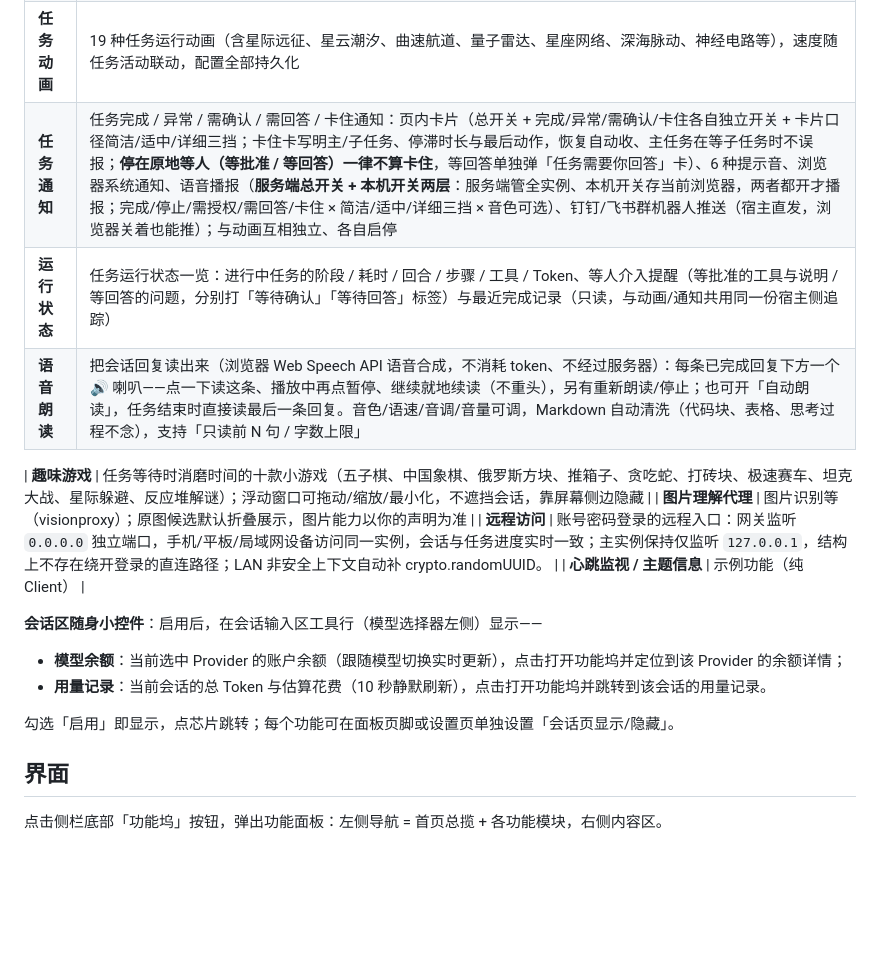
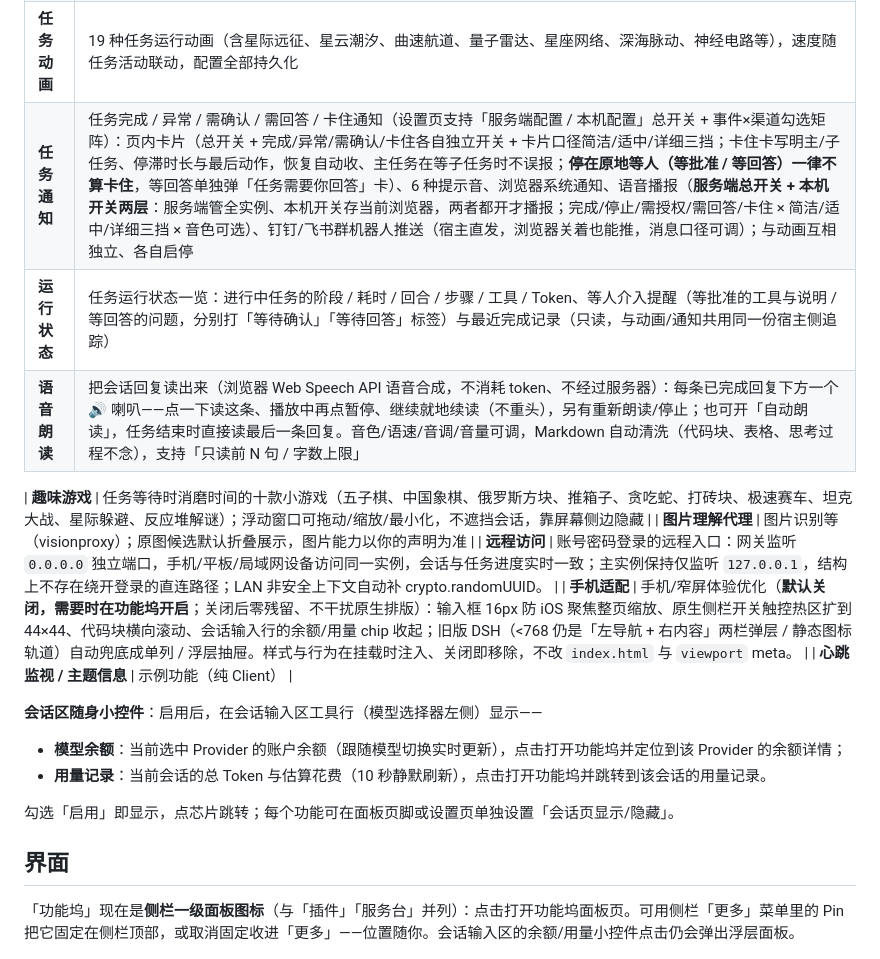
Before and after one commit to wycto/dsh-dock, a Markdown page: README.md, the part around one of its changes. Drawn GitHub-style; blank space fills up the shorter version.

```diff
--- a/README.md
+++ b/README.md
@@ -21,13 +21,14 @@
 | **模型提供商** | 管理自定义模型 Provider 本身：新增 / 编辑 / 删除（OpenAI 兼容、Anthropic Messages 等）、API Key 写入本机凭据库、拉取上游 `{baseURL}/models` 列表；排版同官方模型管理页。**独立功能，可单独停用**——停用后写配置与出站拉取的路由一并关闭 |
 | **模型余额** | 展示所有模型 Provider 账户余额（5 分钟自动刷新）；内置「DeepSeek 账号」官网余额（走宿主登录态，充值/赠送分列，不是 API Key 余额接口） |
 | **任务动画** | 19 种任务运行动画（含星际远征、星云潮汐、曲速航道、量子雷达、星座网络、深海脉动、神经电路等），速度随任务活动联动，配置全部持久化 |
-| **任务通知** | 任务完成 / 异常 / 需确认 / 需回答 / 卡住通知：页内卡片（总开关 + 完成/异常/需确认/卡住各自独立开关 + 卡片口径简洁/适中/详细三挡；卡住卡写明主/子任务、停滞时长与最后动作，恢复自动收、主任务在等子任务时不误报；**停在原地等人（等批准 / 等回答）一律不算卡住**，等回答单独弹「任务需要你回答」卡）、6 种提示音、浏览器系统通知、语音播报（**服务端总开关 + 本机开关两层**：服务端管全实例、本机开关存当前浏览器，两者都开才播报；完成/停止/需授权/需回答/卡住 × 简洁/适中/详细三挡 × 音色可选）、钉钉/飞书群机器人推送（宿主直发，浏览器关着也能推）；与动画互相独立、各自启停 |
+| **任务通知** | 任务完成 / 异常 / 需确认 / 需回答 / 卡住通知（设置页支持「服务端配置 / 本机配置」总开关 + 事件×渠道勾选矩阵）：页内卡片（总开关 + 完成/异常/需确认/卡住各自独立开关 + 卡片口径简洁/适中/详细三挡；卡住卡写明主/子任务、停滞时长与最后动作，恢复自动收、主任务在等子任务时不误报；**停在原地等人（等批准 / 等回答）一律不算卡住**，等回答单独弹「任务需要你回答」卡）、6 种提示音、浏览器系统通知、语音播报（**服务端总开关 + 本机开关两层**：服务端管全实例、本机开关存当前浏览器，两者都开才播报；完成/停止/需授权/需回答/卡住 × 简洁/适中/详细三挡 × 音色可选）、钉钉/飞书群机器人推送（宿主直发，浏览器关着也能推，消息口径可调）；与动画互相独立、各自启停 |
 | **运行状态** | 任务运行状态一览：进行中任务的阶段 / 耗时 / 回合 / 步骤 / 工具 / Token、等人介入提醒（等批准的工具与说明 / 等回答的问题，分别打「等待确认」「等待回答」标签）与最近完成记录（只读，与动画/通知共用同一份宿主侧追踪） |
 | **语音朗读** | 把会话回复读出来（浏览器 Web Speech API 语音合成，不消耗 token、不经过服务器）：每条已完成回复下方一个 🔊 喇叭——点一下读这条、播放中再点暂停、继续就地续读（不重头），另有重新朗读/停止；也可开「自动朗读」，任务结束时直接读最后一条回复。音色/语速/音调/音量可调，Markdown 自动清洗（代码块、表格、思考过程不念），支持「只读前 N 句 / 字数上限」 |
 
 | **趣味游戏** | 任务等待时消磨时间的十款小游戏（五子棋、中国象棋、俄罗斯方块、推箱子、贪吃蛇、打砖块、极速赛车、坦克大战、星际躲避、反应堆解谜）；浮动窗口可拖动/缩放/最小化，不遮挡会话，靠屏幕侧边隐藏 |
 | **图片理解代理** | 图片识别等（visionproxy）；原图候选默认折叠展示，图片能力以你的声明为准 |
 | **远程访问** | 账号密码登录的远程入口：网关监听 `0.0.0.0` 独立端口，手机/平板/局域网设备访问同一实例，会话与任务进度实时一致；主实例保持仅监听 `127.0.0.1`，结构上不存在绕开登录的直连路径；LAN 非安全上下文自动补 crypto.randomUUID。 |
+| **手机适配** | 手机/窄屏体验优化（**默认关闭，需要时在功能坞开启**；关闭后零残留、不干扰原生排版）：输入框 16px 防 iOS 聚焦整页缩放、原生侧栏开关触控热区扩到 44×44、代码块横向滚动、会话输入行的余额/用量 chip 收起；旧版 DSH（<768 仍是「左导航 + 右内容」两栏弹层 / 静态图标轨道）自动兜底成单列 / 浮层抽屉。样式与行为在挂载时注入、关闭即移除，不改 `index.html` 与 `viewport` meta。 |
 | **心跳监视 / 主题信息** | 示例功能（纯 Client） |
 
 **会话区随身小控件**：启用后，在会话输入区工具行（模型选择器左侧）显示——
@@ -39,7 +40,7 @@
 
 ## 界面
 
-点击侧栏底部「功能坞」按钮，弹出功能面板：左侧导航 = 首页总揽 + 各功能模块，右侧内容区。
+「功能坞」现在是**侧栏一级面板图标**（与「插件」「服务台」并列）：点击打开功能坞面板页。可用侧栏「更多」菜单里的 Pin 把它固定在侧栏顶部，或取消固定收进「更多」——位置随你。会话输入区的余额/用量小控件点击仍会弹出浮层面板。
 
 ![用量记录页](screenshots/dock-tokenlog.png)
 
```
Also changed, not shown: other parts of README.md (+12 -8 lines), CHANGELOG.md (+55 -0 lines), screenshots/dock-notify.png, 15 other files.
